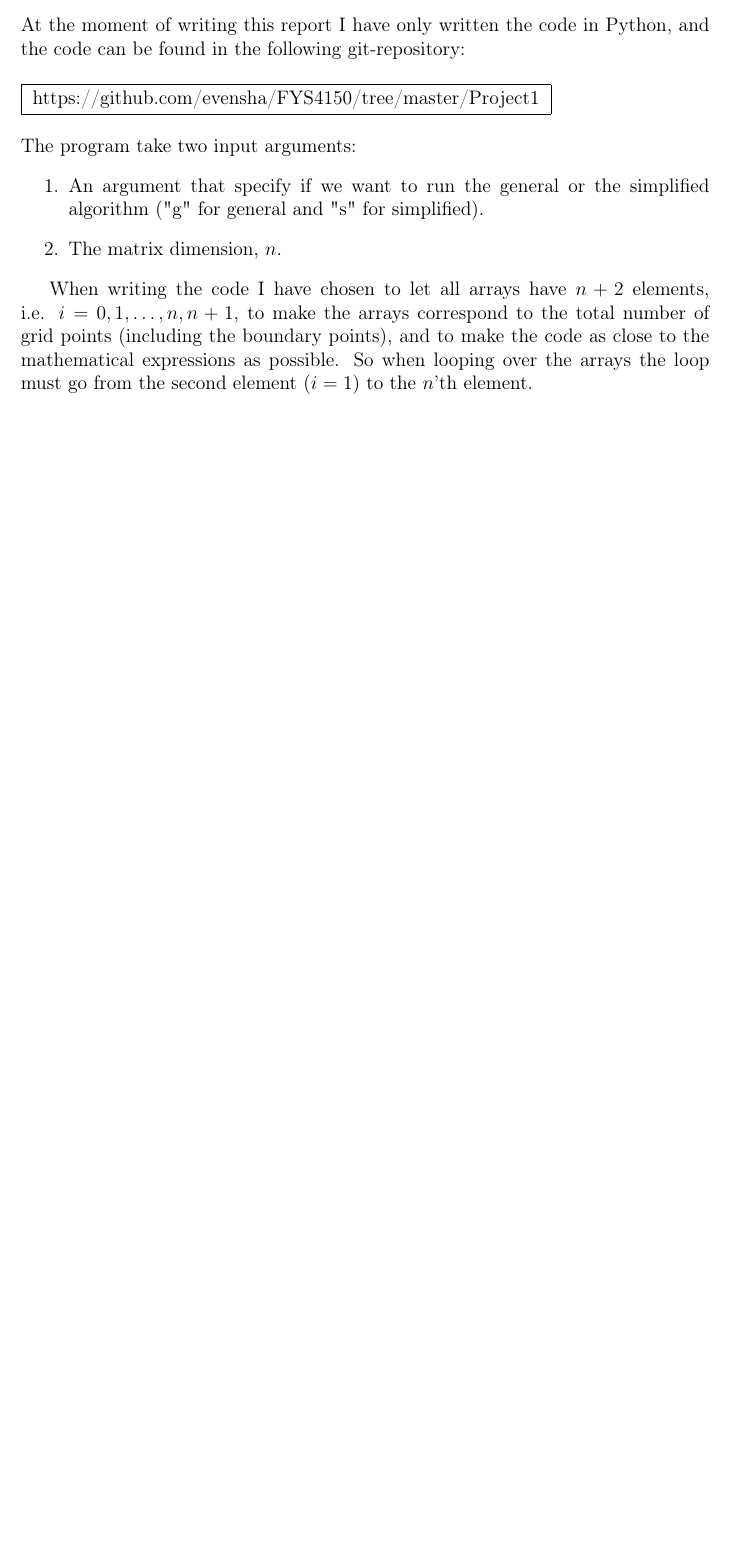
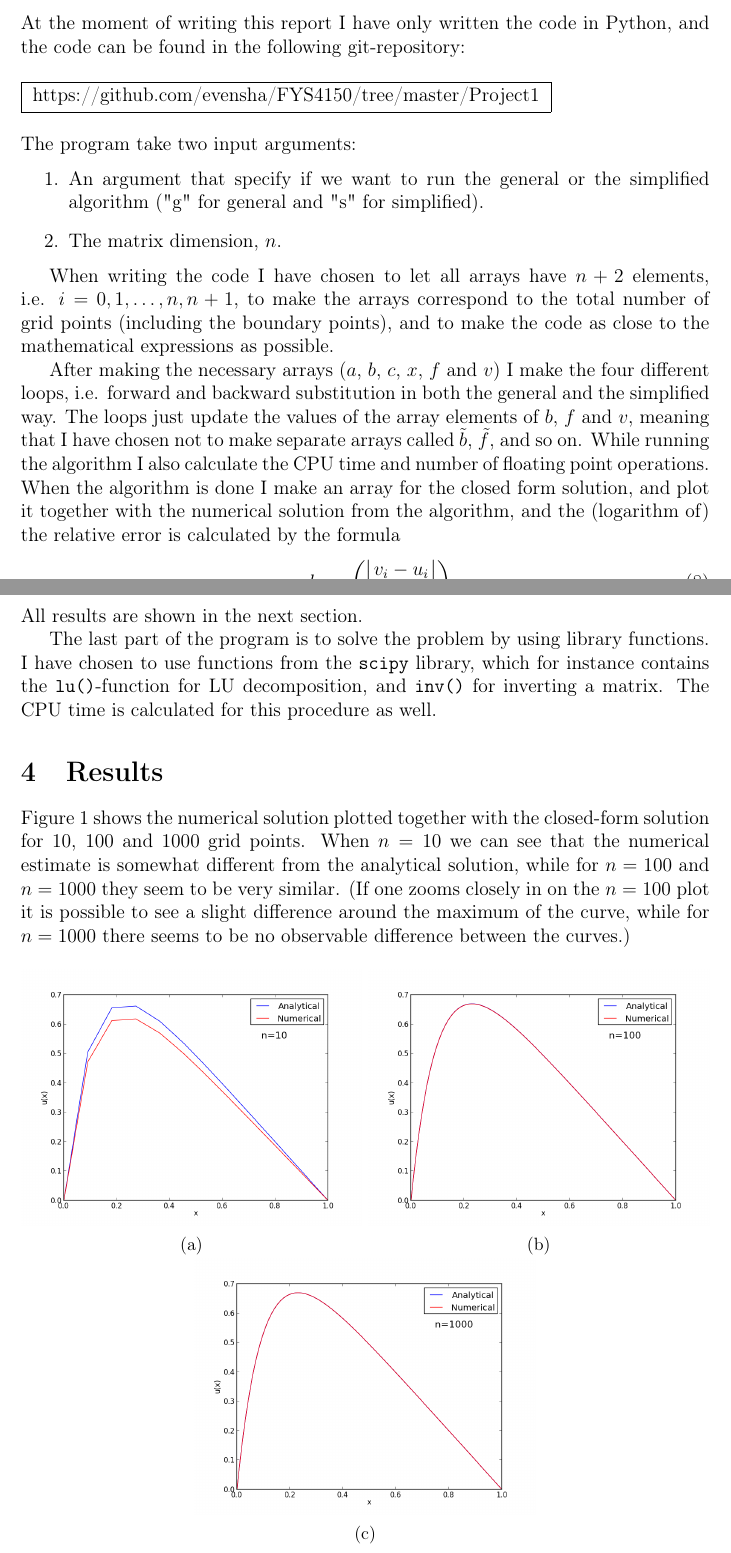
Before and after one commit to evensha/FYS4150, a LaTeX document (Project1/Report/Project1_report.tex): part of page 5 of 5 before the commit and two parts of pages 5 and 6 of 7 after it, the two joined at a grey line, cut so that both start at the same text, the shorter picture padded with empty space. Compiled offline with pdfLaTeX.

Commit message:
Edited report

```diff
--- a/Project1/Report/Project1_report.tex
+++ b/Project1/Report/Project1_report.tex
@@ -217,5 +220,50 @@ general and "s" for simplified).
 
 When writing the code I have chosen to let all arrays have $n+2$ elements, i.e. $i = 0,1,\dots,n,n+1$, to
 make the arrays correspond to the total number of grid points (including the boundary points), and
-to make the code as close to the mathematical expressions as possible. So
-when looping over the arrays the loop must go from the second element ($i=1$) to the $n$'th element.
+to make the code as close to the mathematical expressions as possible.
+
+After making the necessary arrays ($a$, $b$, $c$, $x$, $f$ and $v$) I make the four different loops, i.e.
+forward and backward substitution in both the general and the simplified way. The loops just update the
+values of the array elements of $b$, $f$ and $v$, meaning that I have chosen not to make separate arrays
+called $\tilde{b}$, $\tilde{f}$, and so on. While running the algorithm I also calculate the CPU time and
+number of floating point operations. When the algorithm is done I make an array for the closed form
+solution, and plot it together with the numerical solution from the algorithm, and the (logarithm of)
+the relative error is calculated by the formula
+\begin{equation}
+\epsilon_i = log_{10}\left(\left| \frac{v_i - u_i}{u_i} \right| \right).
+\label{eq:error}
+\end{equation}
+All results are shown in the next section.
+
+The last part of the program is to solve the problem by using library functions. I have chosen to use
+functions from the \texttt{scipy} library, which for instance contains the \texttt{lu()}-function for
+LU decomposition, and \texttt{inv()} for inverting a matrix. The CPU time is calculated for this procedure
+as well.
+
+
+\section{Results}
+
+Figure \ref{plots} shows the numerical solution plotted together with the closed-form solution for
+$10$, $100$ and $1000$ grid points. When $n=10$ we can see that the numerical estimate is somewhat
+different from the analytical solution, while for $n=100$ and $n=1000$ they seem to be very similar.
+(If one zooms closely in on the $n=100$ plot it is possible to see a slight difference around the
+maximum of the curve, while for $n=1000$ there seems to be no observable difference between the curves.)
+
+\begin{figure}[ht!]
+  \centering
+  \begin{subfigure}[b]{0.495\textwidth}
+		\includegraphics[width=\textwidth]{../plot_n_10.png}
+        \caption{}
+        %\label{}
+  \end{subfigure}
+  \begin{subfigure}[b]{0.495\textwidth}
+        \includegraphics[width=\textwidth]{../plot_n_100.png}
+        \caption{}
+        %\label{}
+  \end{subfigure}
+  \begin{subfigure}[b]{0.495\textwidth}
+        \includegraphics[width=\textwidth]{../plot_n_1000.png}
+        \caption{}
+        %\label{}
+  \end{subfigure}
+  \caption{}
```
Also changed, not shown: Project1/Report/Project1_report.pdf, Project1/Report/Project1_report.tex (28 more changed lines), 4 other files.
